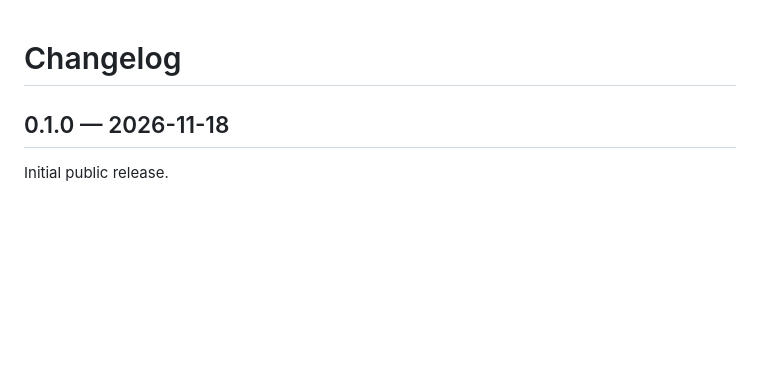
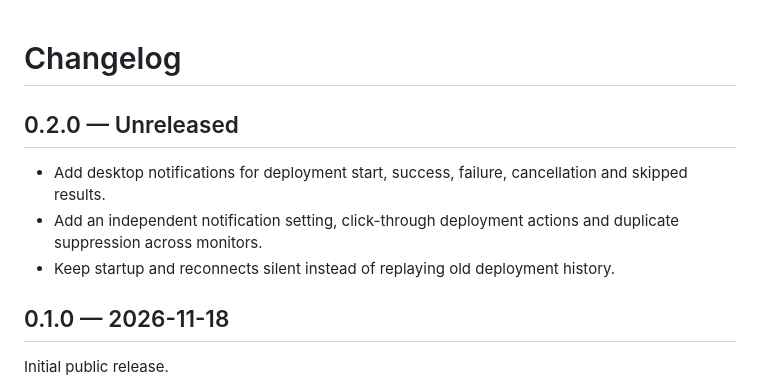
Before and after one commit to peterszarvas94/omarchy-coolify, a Markdown page: CHANGELOG.md, the part around the change. GitHub-like rendering; blank space fills up the shorter version.

```diff
--- a/CHANGELOG.md
+++ b/CHANGELOG.md
@@ -1,4 +1,10 @@
 # Changelog
+
+## 0.2.0 — Unreleased
+
+- Add desktop notifications for deployment start, success, failure, cancellation and skipped results.
+- Add an independent notification setting, click-through deployment actions and duplicate suppression across monitors.
+- Keep startup and reconnects silent instead of replaying old deployment history.
 
 ## 0.1.0 — 2026-11-18
 
```
Also changed, not shown: README.md (+11 -1 lines), docs/notifications.md (added, +24 -0 lines), docs/screenshots/notifications/cancelled-by-user.png (added), docs/screenshots/notifications/failed.png (added), docs/screenshots/notifications/settings.png (added), docs/screenshots/notifications/started.png (added), docs/screenshots/notifications/succeeded.png (added), 9 other files.
